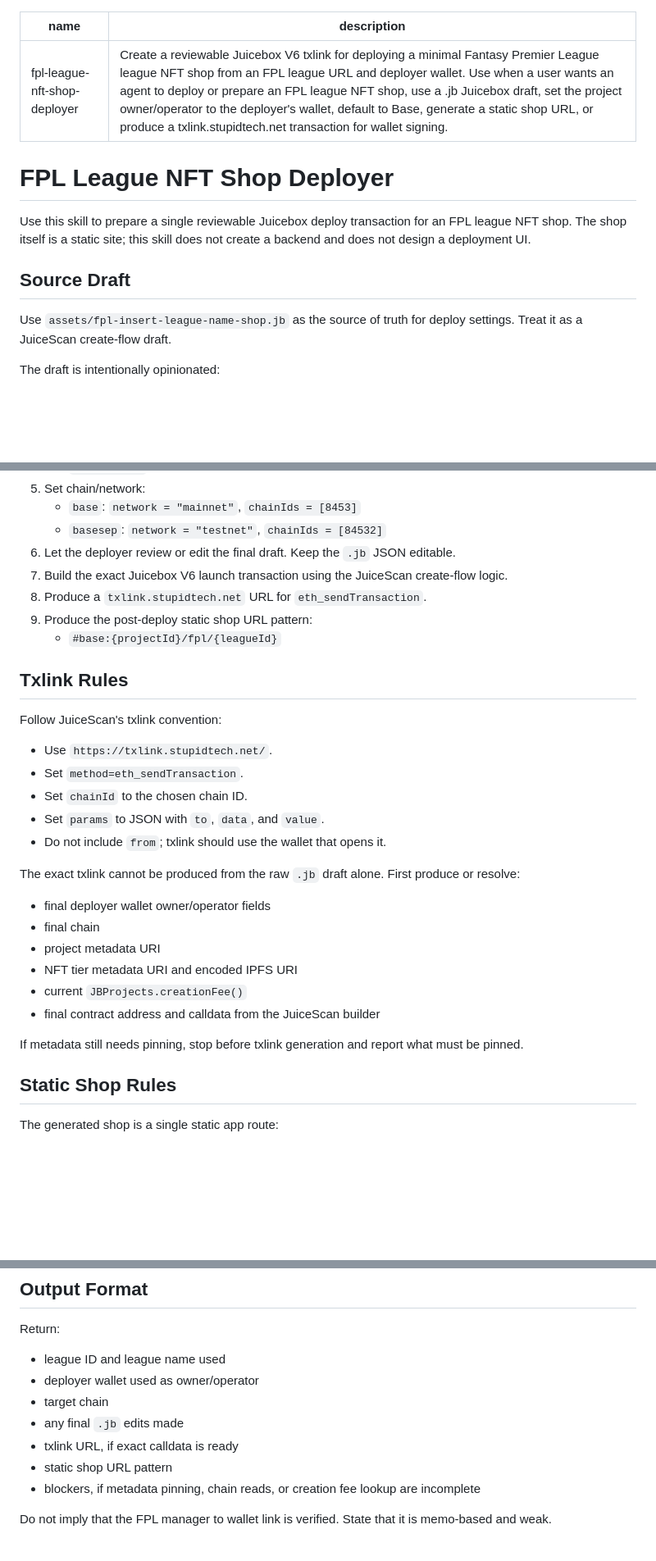
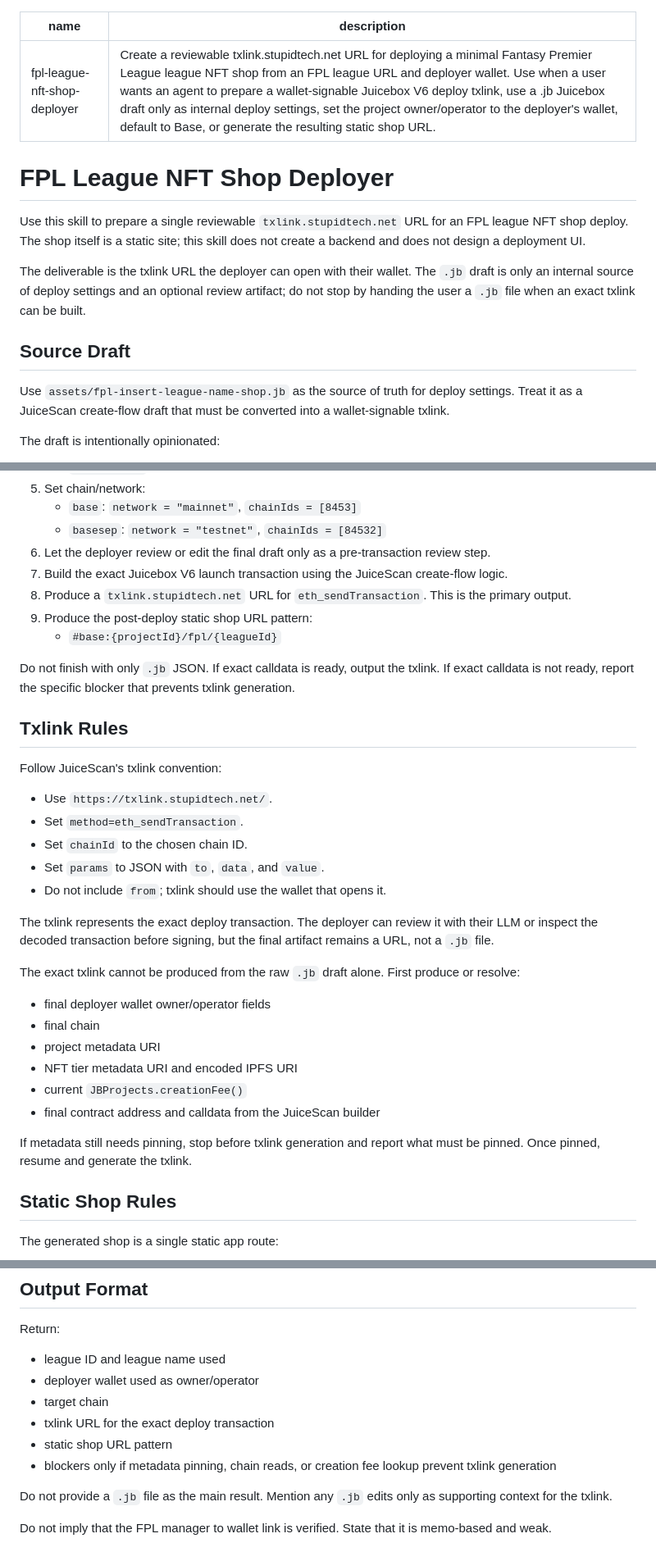
Before and after one commit to i001962/FPL, a Markdown page: SKILL.md, 3 parts joined by grey strips. Shown at 82% size. Drawn GitHub-style; blank space fills up the shorter version.

Commit message:
Clarify deploy skill outputs txlink

```diff
--- a/SKILL.md
+++ b/SKILL.md
@@ -1,15 +1,17 @@
 ---
 name: fpl-league-nft-shop-deployer
-description: Create a reviewable Juicebox V6 txlink for deploying a minimal Fantasy Premier League league NFT shop from an FPL league URL and deployer wallet. Use when a user wants an agent to deploy or prepare an FPL league NFT shop, use a .jb Juicebox draft, set the project owner/operator to the deployer's wallet, default to Base, generate a static shop URL, or produce a txlink.stupidtech.net transaction for wallet signing.
+description: Create a reviewable txlink.stupidtech.net URL for deploying a minimal Fantasy Premier League league NFT shop from an FPL league URL and deployer wallet. Use when a user wants an agent to prepare a wallet-signable Juicebox V6 deploy txlink, use a .jb Juicebox draft only as internal deploy settings, set the project owner/operator to the deployer's wallet, default to Base, or generate the resulting static shop URL.
 ---
 
 # FPL League NFT Shop Deployer
 
-Use this skill to prepare a single reviewable Juicebox deploy transaction for an FPL league NFT shop. The shop itself is a static site; this skill does not create a backend and does not design a deployment UI.
+Use this skill to prepare a single reviewable `txlink.stupidtech.net` URL for an FPL league NFT shop deploy. The shop itself is a static site; this skill does not create a backend and does not design a deployment UI.
+
+The deliverable is the txlink URL the deployer can open with their wallet. The `.jb` draft is only an internal source of deploy settings and an optional review artifact; do not stop by handing the user a `.jb` file when an exact txlink can be built.
 
 ## Source Draft
 
-Use `assets/fpl-insert-league-name-shop.jb` as the source of truth for deploy settings. Treat it as a JuiceScan create-flow draft.
+Use `assets/fpl-insert-league-name-shop.jb` as the source of truth for deploy settings. Treat it as a JuiceScan create-flow draft that must be converted into a wallet-signable txlink.
 
 The draft is intentionally opinionated:
 
@@ -50,11 +52,13 @@ Optional edits:
 5. Set chain/network:
    - `base`: `network = "mainnet"`, `chainIds = [8453]`
    - `basesep`: `network = "testnet"`, `chainIds = [84532]`
-6. Let the deployer review or edit the final draft. Keep the `.jb` JSON editable.
+6. Let the deployer review or edit the final draft only as a pre-transaction review step.
 7. Build the exact Juicebox V6 launch transaction using the JuiceScan create-flow logic.
-8. Produce a `txlink.stupidtech.net` URL for `eth_sendTransaction`.
+8. Produce a `txlink.stupidtech.net` URL for `eth_sendTransaction`. This is the primary output.
 9. Produce the post-deploy static shop URL pattern:
    - `#base:{projectId}/fpl/{leagueId}`
+
+Do not finish with only `.jb` JSON. If exact calldata is ready, output the txlink. If exact calldata is not ready, report the specific blocker that prevents txlink generation.
 
 ## Txlink Rules
 
@@ -66,6 +70,8 @@ Follow JuiceScan's txlink convention:
 - Set `params` to JSON with `to`, `data`, and `value`.
 - Do not include `from`; txlink should use the wallet that opens it.
 
+The txlink represents the exact deploy transaction. The deployer can review it with their LLM or inspect the decoded transaction before signing, but the final artifact remains a URL, not a `.jb` file.
+
 The exact txlink cannot be produced from the raw `.jb` draft alone. First produce or resolve:
 
 - final deployer wallet owner/operator fields
@@ -75,7 +81,7 @@ The exact txlink cannot be produced from the raw `.jb` draft alone. First produc
 - current `JBProjects.creationFee()`
 - final contract address and calldata from the JuiceScan builder
 
-If metadata still needs pinning, stop before txlink generation and report what must be pinned.
+If metadata still needs pinning, stop before txlink generation and report what must be pinned. Once pinned, resume and generate the txlink.
 
 ## Static Shop Rules
 
@@ -109,9 +115,10 @@ Return:
 - league ID and league name used
 - deployer wallet used as owner/operator
 - target chain
-- any final `.jb` edits made
-- txlink URL, if exact calldata is ready
+- txlink URL for the exact deploy transaction
 - static shop URL pattern
-- blockers, if metadata pinning, chain reads, or creation fee lookup are incomplete
+- blockers only if metadata pinning, chain reads, or creation fee lookup prevent txlink generation
+
+Do not provide a `.jb` file as the main result. Mention any `.jb` edits only as supporting context for the txlink.
 
 Do not imply that the FPL manager to wallet link is verified. State that it is memo-based and weak.
```
